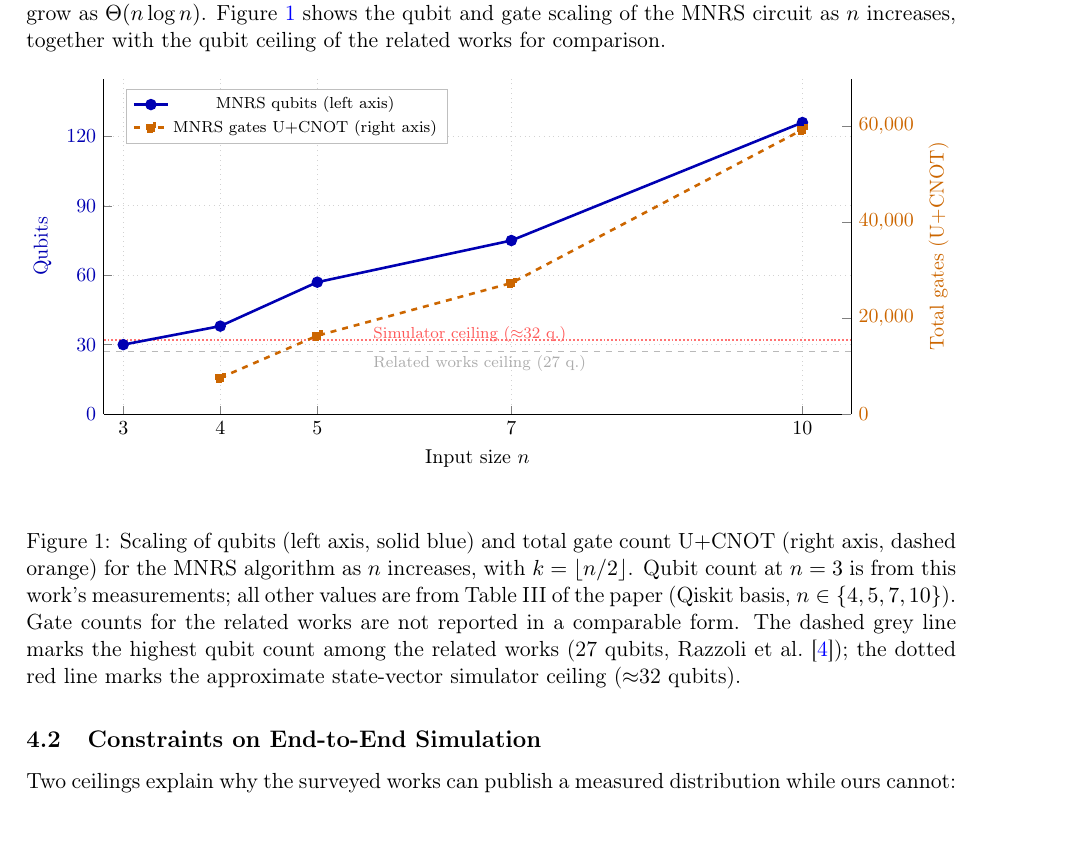
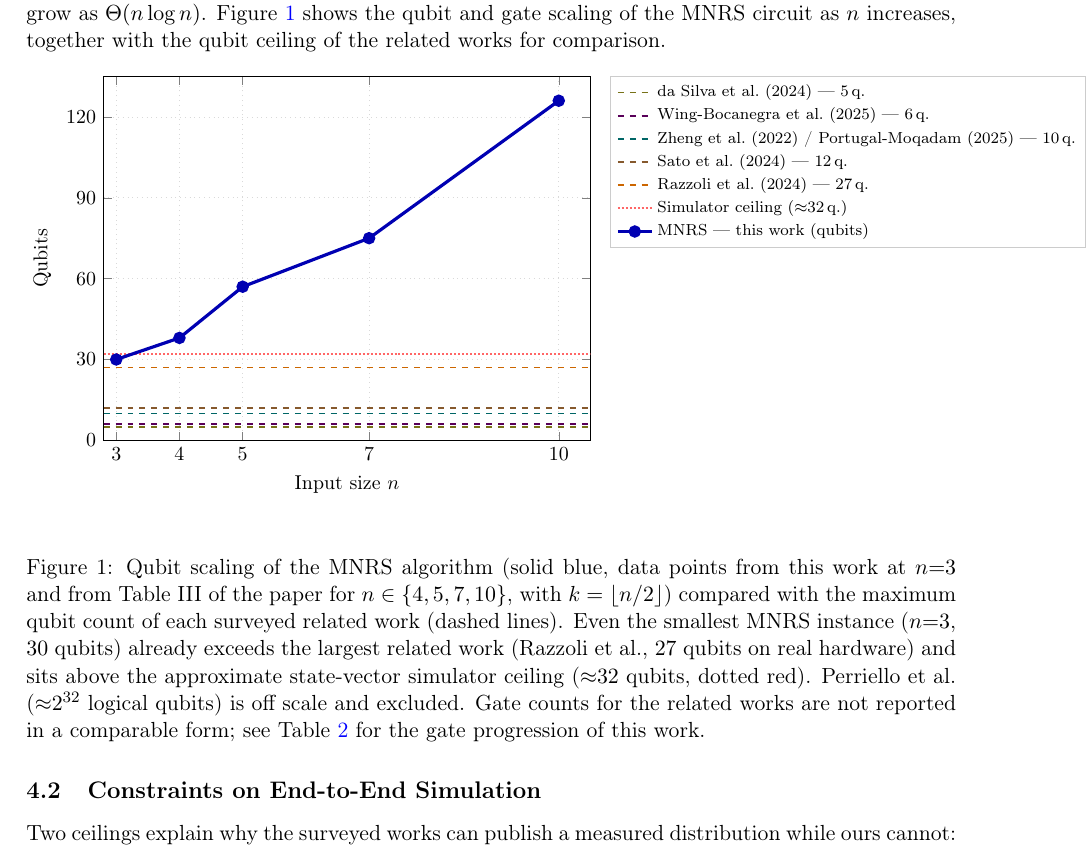
Before and after one commit to jacopobellosi/Solving-the-Subset-Sum-Problem-via-Quantum-Walk-Search, a LaTeX document (documentation/final_report/final_report.tex): part of page 9 of 14, cut so that both start at the same text. Compiled offline with pdfLaTeX.

Commit message:
Redesign Figure 1: one dashed line per related paper for direct comparison

```diff
--- a/documentation/final_report/final_report.tex
+++ b/documentation/final_report/final_report.tex
@@ -639,67 +639,72 @@ works for comparison.
 \centering
 \begin{tikzpicture}
 \begin{axis}[
-    name=mainplot,
-    width=0.90\linewidth,
-    height=7.5cm,
-    axis y line*=left,
-    axis x line*=bottom,
+    width=0.62\linewidth,
+    height=8cm,
     xlabel={Input size $n$},
     ylabel={Qubits},
     xlabel style={font=\small},
-    ylabel style={font=\small, color=blue!70!black},
-    yticklabel style={font=\small, color=blue!70!black},
+    ylabel style={font=\small},
     tick label style={font=\small},
     xmin=2.8, xmax=10.5,
-    ymin=0, ymax=145,
+    ymin=0, ymax=135,
     xtick={3,4,5,7,10},
     ytick={0,30,60,90,120},
     grid=major,
-    grid style={dotted, gray!35},
-    legend pos=north west,
-    legend style={font=\scriptsize, fill=white, draw=gray!50},
+    grid style={dotted, gray!30},
+    legend style={
+        at={(1.04,1.0)},
+        anchor=north west,
+        font=\scriptsize,
+        fill=white,
+        draw=gray!40,
+        row sep=0pt,
+    },
+    legend cell align=left,
 ]
-\addplot[gray!55, dashed, line width=0.9pt, forget plot]
+% One dashed line per related work
+\addplot[olive!80!black, dashed, line width=0.9pt]
+    coordinates {(2.8,5)(10.5,5)};
+\addlegendentry{da Silva et al.\ (2024) --- 5\,q.}
+
+\addplot[violet!70!black, dashed, line width=0.9pt]
+    coordinates {(2.8,6)(10.5,6)};
+\addlegendentry{Wing-Bocanegra et al.\ (2025) --- 6\,q.}
+
+\addplot[teal!80!black, dashed, line width=0.9pt]
+    coordinates {(2.8,10)(10.5,10)};
+\addlegendentry{Zheng et al.\ (2022) / Portugal-Moqadam (2025) --- 10\,q.}
+
+\addplot[brown!70!black, dashed, line width=0.9pt]
+    coordinates {(2.8,12)(10.5,12)};
+\addlegendentry{Sato et al.\ (2024) --- 12\,q.}
+
+\addplot[orange!80!black, dashed, line width=0.9pt]
     coordinates {(2.8,27)(10.5,27)};
-\addplot[red!55, densely dotted, line width=0.9pt, forget plot]
+\addlegendentry{Razzoli et al.\ (2024) --- 27\,q.}
+
+% Simulator ceiling
+\addplot[red!60, densely dotted, line width=1pt]
     coordinates {(2.8,32)(10.5,32)};
-\addplot[blue!70!black, solid, line width=1.3pt, mark=*, mark size=2.2pt]
+\addlegendentry{Simulator ceiling ($\approx$32\,q.)}
+
+% MNRS qubit scaling (this work + Table III)
+\addplot[blue!70!black, solid, line width=1.6pt, mark=*, mark size=2.3pt]
     coordinates {(3,30)(4,38)(5,57)(7,75)(10,126)};
-\addlegendentry{MNRS qubits (left axis)}
-\addlegendimage{orange!80!black, dashed, line width=1.3pt, mark=square*,
-    mark size=2pt}
-\addlegendentry{MNRS gates U$+$CNOT (right axis)}
-\node[font=\scriptsize, gray!65, anchor=west]
-    at (axis cs:5.5,22) {Related works ceiling (27 q.)};
-\node[font=\scriptsize, red!65, anchor=west]
-    at (axis cs:5.5,34.5) {Simulator ceiling ($\approx$32 q.)};
-\end{axis}
-\begin{axis}[
-    width=0.90\linewidth,
-    height=7.5cm,
-    axis y line*=right,
-    axis x line=none,
-    ylabel={Total gates (U$+$CNOT)},
-    ylabel style={font=\small, color=orange!80!black},
-    yticklabel style={font=\small, color=orange!80!black},
-    xmin=2.8, xmax=10.5,
-    ymin=0, ymax=70000,
-    scaled y ticks=false,
-    ytick={0,20000,40000,60000},
-]
-\addplot[orange!80!black, dashed, line width=1.3pt, mark=square*, mark size=2pt]
-    coordinates {(4,7560)(5,16350)(7,27335)(10,59324)};
+\addlegendentry{MNRS --- this work (qubits)}
 \end{axis}
 \end{tikzpicture}
-\caption{Scaling of qubits (left axis, solid blue) and total gate count
-U$+$CNOT (right axis, dashed orange) for the MNRS algorithm as $n$ increases,
-with $k=\lfloor n/2 \rfloor$.
-Qubit count at $n=3$ is from this work's measurements; all other values are
-from Table~III of the paper (Qiskit basis, $n \in \{4,5,7,10\}$).
-Gate counts for the related works are not reported in a comparable form.
-The dashed grey line marks the highest qubit count among the related works
-(27~qubits, Razzoli et al.~\cite{razzoli2024}); the dotted red line marks the
-approximate state-vector simulator ceiling ($\approx$32~qubits).}
+\caption{Qubit scaling of the MNRS algorithm (solid blue, data points from
+this work at $n{=}3$ and from Table~III of the paper for
+$n \in \{4,5,7,10\}$, with $k=\lfloor n/2\rfloor$) compared with the
+maximum qubit count of each surveyed related work (dashed lines).
+Even the smallest MNRS instance ($n{=}3$, $30$~qubits) already exceeds the
+largest related work (Razzoli et al., $27$~qubits on real hardware) and sits
+above the approximate state-vector simulator ceiling (${\approx}32$~qubits,
+dotted red). Perriello et al.\ (${\approx}2^{32}$ logical qubits) is off scale
+and excluded. Gate counts for the related works are not reported in a
+comparable form; see Table~\ref{tab:mods} for the gate progression of this
+work.}
 \label{fig:scaling}
 \end{figure}
 
```
